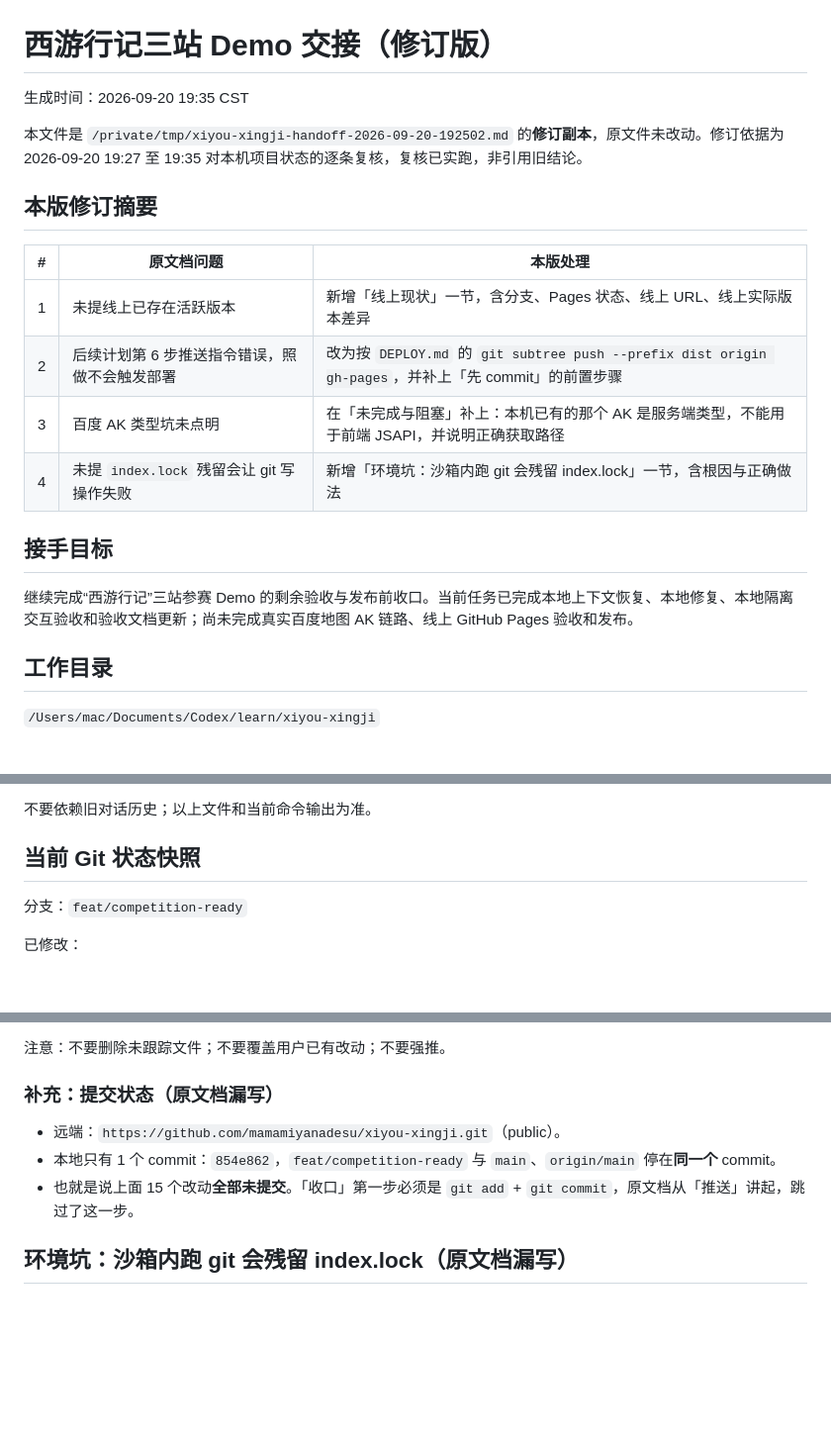
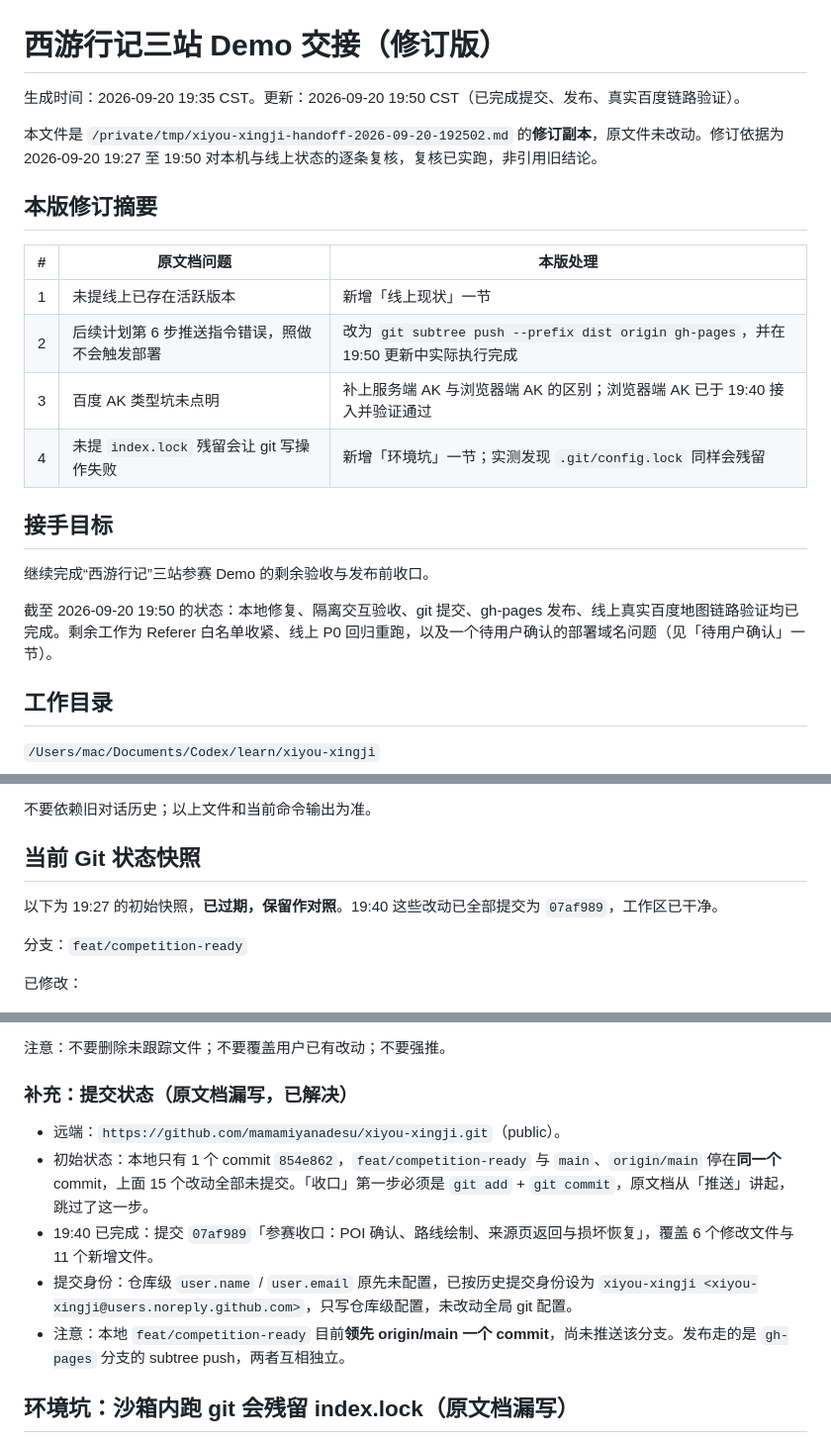
Before and after one commit to mamamiyanadesu/xiyou-xingji, a Markdown page: docs/HANDOFF-2026-09-20.md, 3 parts joined by grey strips. Shown at 99% size. Rendered like a GitHub page; blank space fills up the shorter version.

```diff
--- a/docs/HANDOFF-2026-09-20.md
+++ b/docs/HANDOFF-2026-09-20.md
@@ -1,21 +1,24 @@
 # 西游行记三站 Demo 交接（修订版）
 
-生成时间：2026-09-20 19:35 CST
+生成时间：2026-09-20 19:35 CST。更新：2026-09-20 19:50 CST（已完成提交、发布、真实百度链路验证）。
 
-本文件是 `/private/tmp/xiyou-xingji-handoff-2026-09-20-192502.md` 的**修订副本**，原文件未改动。修订依据为 2026-09-20 19:27 至 19:35 对本机项目状态的逐条复核，复核已实跑，非引用旧结论。
+本文件是 `/private/tmp/xiyou-xingji-handoff-2026-09-20-192502.md` 的**修订副本**，原文件未改动。修订依据为 2026-09-20 19:27 至 19:50 对本机与线上状态的逐条复核，复核已实跑，非引用旧结论。
 
 ## 本版修订摘要
 
 | # | 原文档问题 | 本版处理 |
 |---|---|---|
-| 1 | 未提线上已存在活跃版本 | 新增「线上现状」一节，含分支、Pages 状态、线上 URL、线上实际版本差异 |
-| 2 | 后续计划第 6 步推送指令错误，照做不会触发部署 | 改为按 `DEPLOY.md` 的 `git subtree push --prefix dist origin gh-pages`，并补上「先 commit」的前置步骤 |
-| 3 | 百度 AK 类型坑未点明 | 在「未完成与阻塞」补上：本机已有的那个 AK 是服务端类型，不能用于前端 JSAPI，并说明正确获取路径 |
-| 4 | 未提 `index.lock` 残留会让 git 写操作失败 | 新增「环境坑：沙箱内跑 git 会残留 index.lock」一节，含根因与正确做法 |
+| 1 | 未提线上已存在活跃版本 | 新增「线上现状」一节 |
+| 2 | 后续计划第 6 步推送指令错误，照做不会触发部署 | 改为 `git subtree push --prefix dist origin gh-pages`，并在 19:50 更新中实际执行完成 |
+| 3 | 百度 AK 类型坑未点明 | 补上服务端 AK 与浏览器端 AK 的区别；浏览器端 AK 已于 19:40 接入并验证通过 |
+| 4 | 未提 `index.lock` 残留会让 git 写操作失败 | 新增「环境坑」一节；实测发现 `.git/config.lock` 同样会残留 |
 
 ## 接手目标
 
-继续完成“西游行记”三站参赛 Demo 的剩余验收与发布前收口。当前任务已完成本地上下文恢复、本地修复、本地隔离交互验收和验收文档更新；尚未完成真实百度地图 AK 链路、线上 GitHub Pages 验收和发布。
+继续完成“西游行记”三站参赛 Demo 的剩余验收与发布前收口。
+
+截至 2026-09-20 19:50 的状态：本地修复、隔离交互验收、git 提交、gh-pages 发布、线上真实百度地图链路验证均已完成。剩余工作为 Referer 白名单收紧、线上 P0 回归重跑，以及一个待用户确认的部署域名问题（见「待用户确认」一节）。
+
 
 ## 工作目录
 
@@ -31,6 +34,8 @@
 不要依赖旧对话历史；以上文件和当前命令输出为准。
 
 ## 当前 Git 状态快照
+
+以下为 19:27 的初始快照，**已过期，保留作对照**。19:40 这些改动已全部提交为 `07af989`，工作区已干净。
 
 分支：`feat/competition-ready`
 
@@ -57,11 +62,13 @@
 
 注意：不要删除未跟踪文件；不要覆盖用户已有改动；不要强推。
 
-### 补充：提交状态（原文档漏写）
+### 补充：提交状态（原文档漏写，已解决）
 
 - 远端：`https://github.com/mamamiyanadesu/xiyou-xingji.git`（public）。
-- 本地只有 1 个 commit：`854e862`，`feat/competition-ready` 与 `main`、`origin/main` 停在**同一个** commit。
-- 也就是说上面 15 个改动**全部未提交**。「收口」第一步必须是 `git add` + `git commit`，原文档从「推送」讲起，跳过了这一步。
+- 初始状态：本地只有 1 个 commit `854e862`，`feat/competition-ready` 与 `main`、`origin/main` 停在**同一个** commit，上面 15 个改动全部未提交。「收口」第一步必须是 `git add` + `git commit`，原文档从「推送」讲起，跳过了这一步。
+- 19:40 已完成：提交 `07af989`「参赛收口：POI 确认、路线绘制、来源页返回与损坏恢复」，覆盖 6 个修改文件与 11 个新增文件。
+- 提交身份：仓库级 `user.name` / `user.email` 原先未配置，已按历史提交身份设为 `xiyou-xingji <xiyou-xingji@users.noreply.github.com>`，只写仓库级配置，未改动全局 git 配置。
+- 注意：本地 `feat/competition-ready` 目前**领先 origin/main 一个 commit**，尚未推送该分支。发布走的是 `gh-pages` 分支的 subtree push，两者互相独立。
 
 ## 环境坑：沙箱内跑 git 会残留 index.lock（原文档漏写）
 
```
Also changed, not shown: other parts of docs/HANDOFF-2026-09-20.md (+87 -46 lines), docs/ACCEPTANCE.md (+37 -15 lines).
